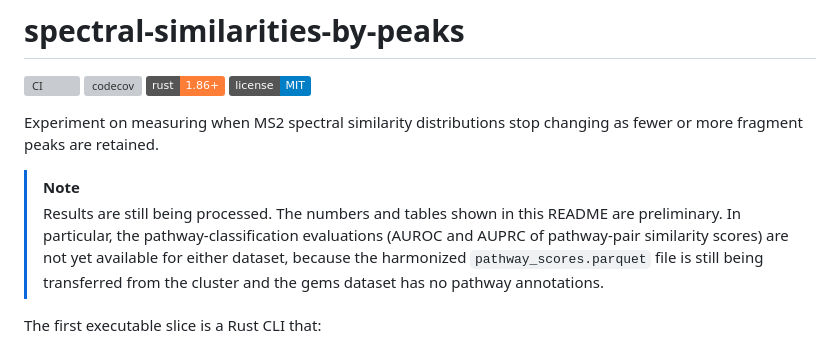
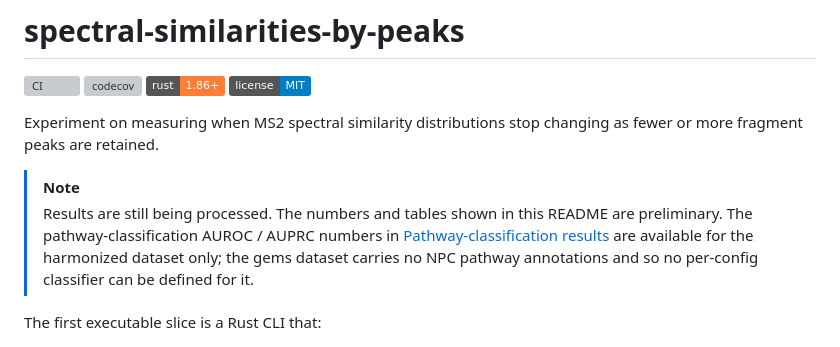
Before and after one commit to earth-metabolome-initiative/spectral-similarities-by-peaks, a Markdown page: README.md, the part around one of its changes. Drawn GitHub-style; badges without logos; grey boxes are pictures that could not be loaded.

```diff
--- a/README.md
+++ b/README.md
@@ -9,11 +9,11 @@ Experiment on measuring when MS2 spectral similarity distributions stop changing
 
 > [!NOTE]
 > Results are still being processed. The numbers and tables shown in this
-> README are preliminary. In particular, the pathway-classification
-> evaluations (AUROC and AUPRC of pathway-pair similarity scores) are not yet
-> available for either dataset, because the harmonized `pathway_scores.parquet`
-> file is still being transferred from the cluster and the gems dataset has no
-> pathway annotations.
+> README are preliminary. The pathway-classification AUROC / AUPRC numbers
+> in [Pathway-classification results](#pathway-classification-results) are
+> available for the harmonized dataset only; the gems dataset carries no
+> NPC pathway annotations and so no per-config classifier can be defined
+> for it.
 
 The first executable slice is a Rust CLI that:
 
```
Also changed, not shown: other parts of README.md (+35 -0 lines).
